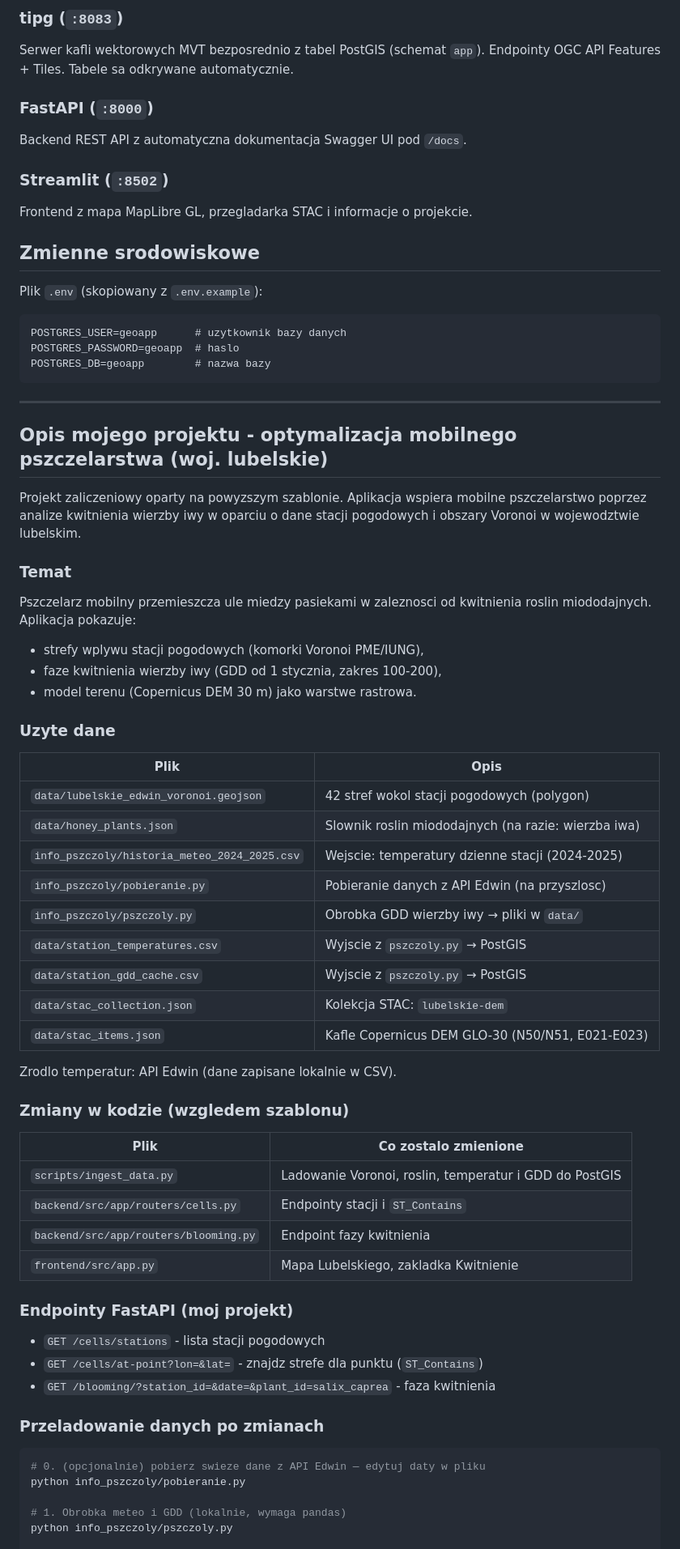
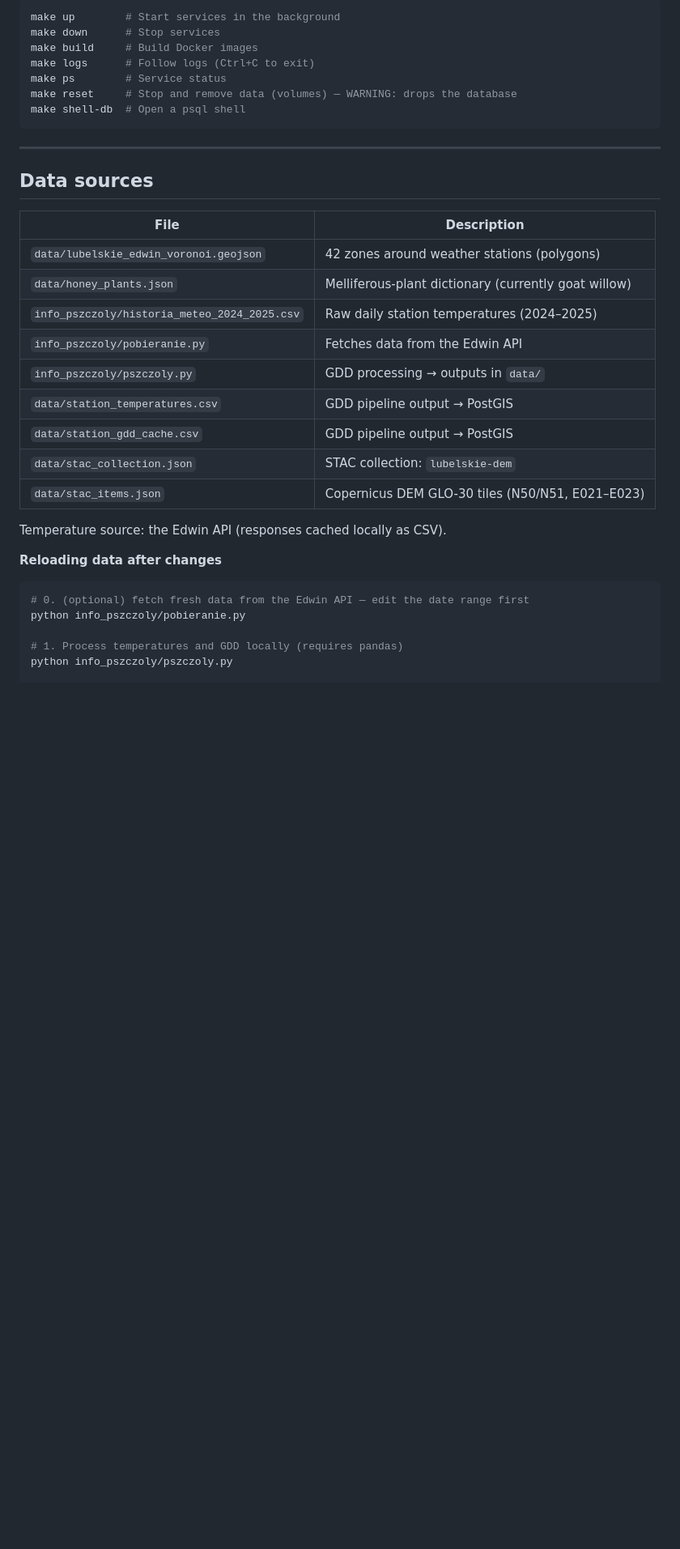
Before and after one commit to Kacpeee/bee_project, a Markdown page: README.md, the part around one of its changes. Shown at 81% size. Rendered like a GitHub page; blank space fills up the shorter version.

````diff
--- a/README.md
+++ b/README.md
@@ -197,77 +212,37 @@ Przyklady: `/cog/info?url=...`, `/cog/tiles/{z}/{x}/{y}?url=...`
-### tipg (`:8083`)
-Serwer kafli wektorowych MVT bezposrednio z tabel PostGIS (schemat `app`).
-Endpointy OGC API Features + Tiles. Tabele sa odkrywane automatycznie.
-
-### FastAPI (`:8000`)
-Backend REST API z automatyczna dokumentacja Swagger UI pod `/docs`.
-
-### Streamlit (`:8502`)
-Frontend z mapa MapLibre GL, przegladarka STAC i informacje o projekcie.
-
-## Zmienne srodowiskowe
-
-Plik `.env` (skopiowany z `.env.example`):
-
-```
-POSTGRES_USER=geoapp      # uzytkownik bazy danych
-POSTGRES_PASSWORD=geoapp  # haslo
-POSTGRES_DB=geoapp        # nazwa bazy
+```bash
+make up        # Start services in the background
+make down      # Stop services
+make build     # Build Docker images
+make logs      # Follow logs (Ctrl+C to exit)
+make ps        # Service status
+make reset     # Stop and remove data (volumes) — WARNING: drops the database
+make shell-db  # Open a psql shell
 ```
 
 ---
 
-## Opis mojego projektu - optymalizacja mobilnego pszczelarstwa (woj. lubelskie)
+## Data sources
 
-Projekt zaliczeniowy oparty na powyzszym szablonie. Aplikacja wspiera mobilne
-pszczelarstwo poprzez analize kwitnienia wierzby iwy w oparciu o dane stacji
-pogodowych i obszary Voronoi w wojewodztwie lubelskim.
+| File | Description |
+| --- | --- |
+| `data/lubelskie_edwin_voronoi.geojson` | 42 zones around weather stations (polygons) |
+| `data/honey_plants.json` | Melliferous-plant dictionary (currently goat willow) |
+| `info_pszczoly/historia_meteo_2024_2025.csv` | Raw daily station temperatures (2024–2025) |
+| `info_pszczoly/pobieranie.py` | Fetches data from the Edwin API |
+| `info_pszczoly/pszczoly.py` | GDD processing → outputs in `data/` |
+| `data/station_temperatures.csv` | GDD pipeline output → PostGIS |
+| `data/station_gdd_cache.csv` | GDD pipeline output → PostGIS |
+| `data/stac_collection.json` | STAC collection: `lubelskie-dem` |
+| `data/stac_items.json` | Copernicus DEM GLO-30 tiles (N50/N51, E021–E023) |
 
-### Temat
+Temperature source: the Edwin API (responses cached locally as CSV).
 
-Pszczelarz mobilny przemieszcza ule miedzy pasiekami w zaleznosci od kwitnienia
-roslin miododajnych. Aplikacja pokazuje:
-
-- strefy wplywu stacji pogodowych (komorki Voronoi PME/IUNG),
-- faze kwitnienia wierzby iwy (GDD od 1 stycznia, zakres 100-200),
-- model terenu (Copernicus DEM 30 m) jako warstwe rastrowa.
-
-### Uzyte dane
-
-| Plik | Opis |
-|------|------|
-| `data/lubelskie_edwin_voronoi.geojson` | 42 stref wokol stacji pogodowych (polygon) |
-| `data/honey_plants.json` | Slownik roslin miododajnych (na razie: wierzba iwa) |
-| `info_pszczoly/historia_meteo_2024_2025.csv` | Wejscie: temperatury dzienne stacji (2024-2025) |
-| `info_pszczoly/pobieranie.py` | Pobieranie danych z API Edwin (na przyszlosc) |
-| `info_pszczoly/pszczoly.py` | Obrobka GDD wierzby iwy → pliki w `data/` |
-| `data/station_temperatures.csv` | Wyjscie z `pszczoly.py` → PostGIS |
-| `data/station_gdd_cache.csv` | Wyjscie z `pszczoly.py` → PostGIS |
-| `data/stac_collection.json` | Kolekcja STAC: `lubelskie-dem` |
-| `data/stac_items.json` | Kafle Copernicus DEM GLO-30 (N50/N51, E021-E023) |
-
-Zrodlo temperatur: API Edwin (dane zapisane lokalnie w CSV).
-
-### Zmiany w kodzie (wzgledem szablonu)
-
-| Plik | Co zostalo zmienione |
-|------|----------------------|
-| `scripts/ingest_data.py` | Ladowanie Voronoi, roslin, temperatur i GDD do PostGIS |
-| `backend/src/app/routers/cells.py` | Endpointy stacji i `ST_Contains` |
-| `backend/src/app/routers/blooming.py` | Endpoint fazy kwitnienia |
-| `frontend/src/app.py` | Mapa Lubelskiego, zakladka Kwitnienie |
-
-### Endpointy FastAPI (moj projekt)
-
-- `GET /cells/stations` - lista stacji pogodowych
-- `GET /cells/at-point?lon=&lat=` - znajdz strefe dla punktu (`ST_Contains`)
-- `GET /blooming/?station_id=&date=&plant_id=salix_caprea` - faza kwitnienia
-
-### Przeladowanie danych po zmianach
+**Reloading data after changes**
 
 ```bash
-# 0. (opcjonalnie) pobierz swieze dane z API Edwin — edytuj daty w pliku
+# 0. (optional) fetch fresh data from the Edwin API — edit the date range first
 python info_pszczoly/pobieranie.py
 
-# 1. Obrobka meteo i GDD (lokalnie, wymaga pandas)
+# 1. Process temperatures and GDD locally (requires pandas)
 python info_pszczoly/pszczoly.py
 
````
Also changed, not shown: other parts of README.md (+184 -154 lines).
